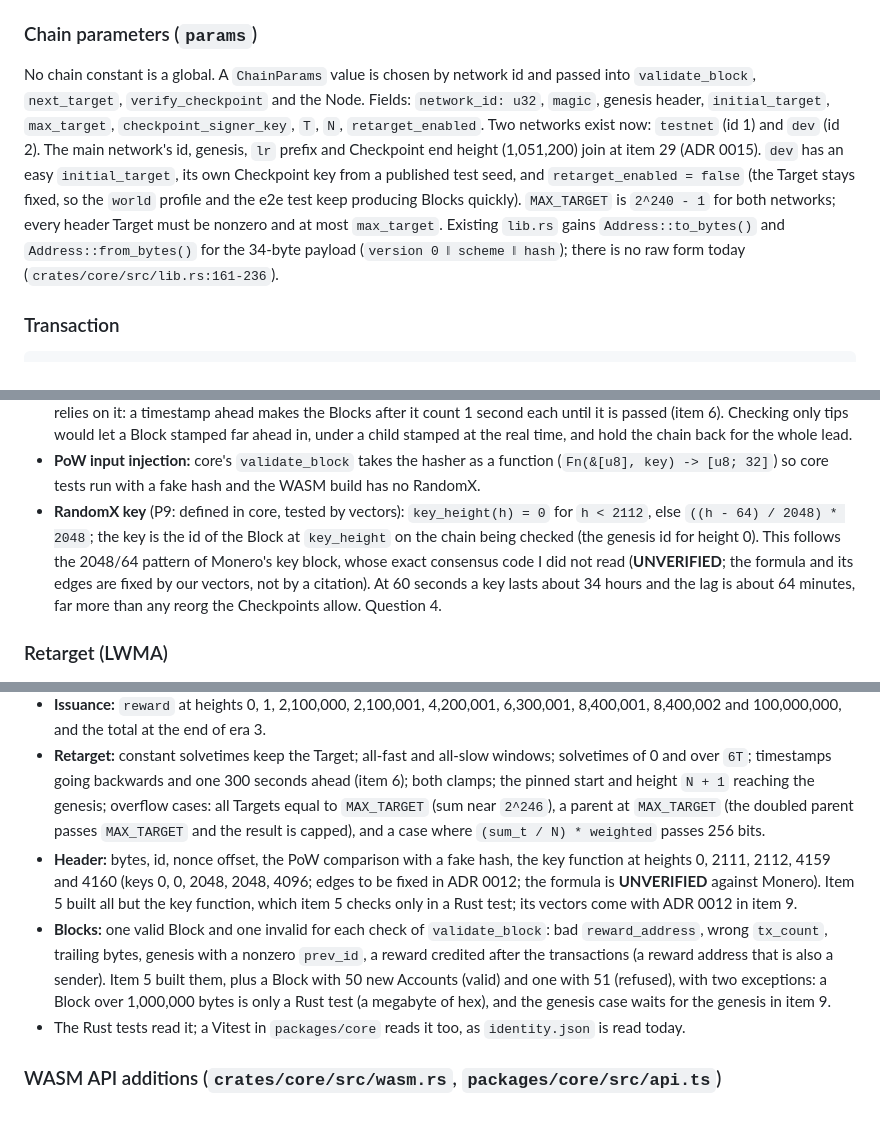
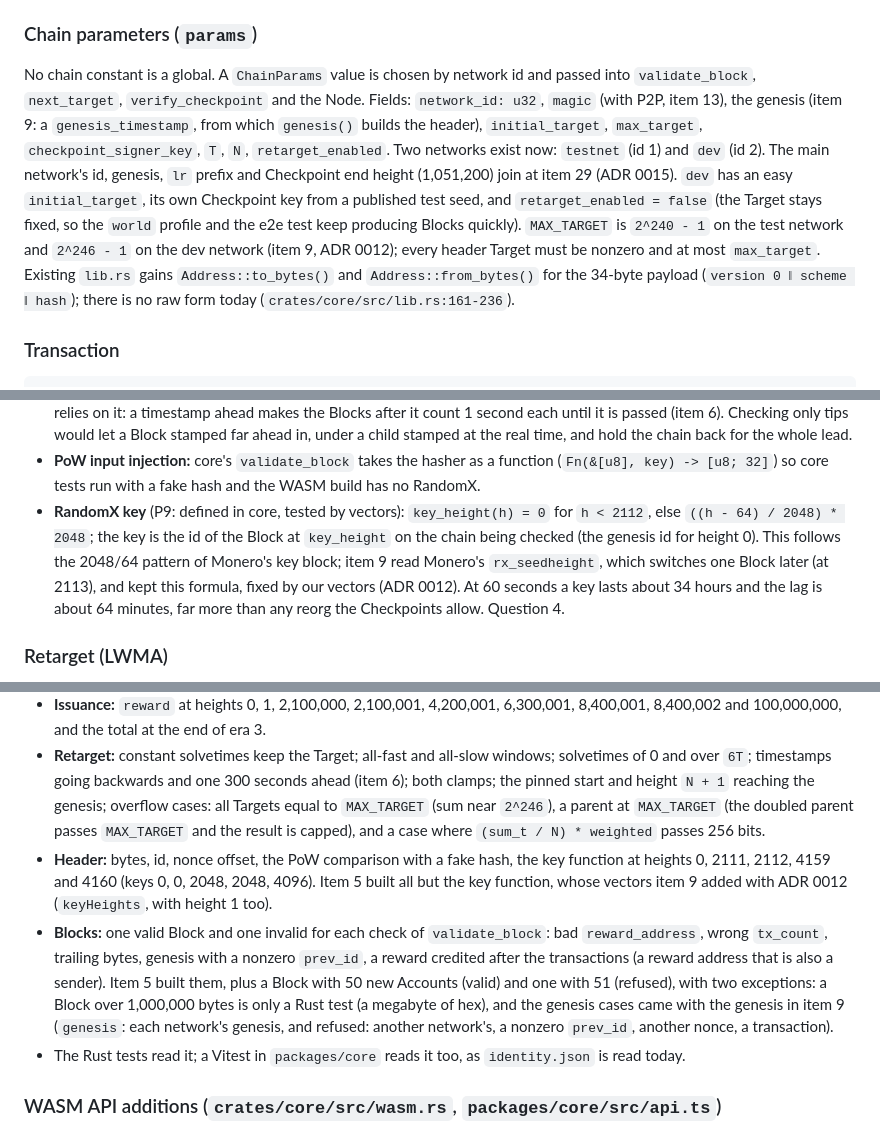
Before and after one commit to DinhDu002/linked-realms, a Markdown page: docs/plans/phase-2c-the-chain.md, 3 parts joined by grey strips. Rendered like a GitHub page.

```diff
--- a/docs/plans/phase-2c-the-chain.md
+++ b/docs/plans/phase-2c-the-chain.md
@@ -64,7 +64,7 @@ New modules: `codec`, `tx`, `state`, `merkle` (for `tx_root`), `smt` (the state
 
 ### Chain parameters (`params`)
 
-No chain constant is a global. A `ChainParams` value is chosen by network id and passed into `validate_block`, `next_target`, `verify_checkpoint` and the Node. Fields: `network_id: u32`, `magic`, genesis header, `initial_target`, `max_target`, `checkpoint_signer_key`, `T`, `N`, `retarget_enabled`. Two networks exist now: `testnet` (id 1) and `dev` (id 2). The main network's id, genesis, `lr` prefix and Checkpoint end height (1,051,200) join at item 29 (ADR 0015). `dev` has an easy `initial_target`, its own Checkpoint key from a published test seed, and `retarget_enabled = false` (the Target stays fixed, so the `world` profile and the e2e test keep producing Blocks quickly). `MAX_TARGET` is `2^240 - 1` for both networks; every header Target must be nonzero and at most `max_target`. Existing `lib.rs` gains `Address::to_bytes()` and `Address::from_bytes()` for the 34-byte payload (`version 0 ‖ scheme ‖ hash`); there is no raw form today (`crates/core/src/lib.rs:161-236`).
+No chain constant is a global. A `ChainParams` value is chosen by network id and passed into `validate_block`, `next_target`, `verify_checkpoint` and the Node. Fields: `network_id: u32`, `magic` (with P2P, item 13), the genesis (item 9: a `genesis_timestamp`, from which `genesis()` builds the header), `initial_target`, `max_target`, `checkpoint_signer_key`, `T`, `N`, `retarget_enabled`. Two networks exist now: `testnet` (id 1) and `dev` (id 2). The main network's id, genesis, `lr` prefix and Checkpoint end height (1,051,200) join at item 29 (ADR 0015). `dev` has an easy `initial_target`, its own Checkpoint key from a published test seed, and `retarget_enabled = false` (the Target stays fixed, so the `world` profile and the e2e test keep producing Blocks quickly). `MAX_TARGET` is `2^240 - 1` on the test network and `2^246 - 1` on the dev network (item 9, ADR 0012); every header Target must be nonzero and at most `max_target`. Existing `lib.rs` gains `Address::to_bytes()` and `Address::from_bytes()` for the 34-byte payload (`version 0 ‖ scheme ‖ hash`); there is no raw form today (`crates/core/src/lib.rs:161-236`).
 
 ### Transaction
 
@@ -147,7 +147,7 @@ nonce          u64    last 8 bytes, at offset 179
   5. `tx_root`; each transaction in order (`check_tx` then apply); the reward credit last; `state_root`.
 - **Timestamp:** core requires `timestamp > median of the last 11` timestamps and `timestamp <= 2^62` (so solvetimes cannot overflow). The "not too far ahead of my clock" rule needs a clock, so it is Node policy (default 300 seconds), not core. It applies to every Block a Node receives, a tip, an ancestor arriving with one, or a Block fetched during sync (old timestamps pass it), and a Block it refuses is not marked invalid, so it is taken once the clock catches up. The Retarget relies on it: a timestamp ahead makes the Blocks after it count 1 second each until it is passed (item 6). Checking only tips would let a Block stamped far ahead in, under a child stamped at the real time, and hold the chain back for the whole lead.
 - **PoW input injection:** core's `validate_block` takes the hasher as a function (`Fn(&[u8], key) -> [u8; 32]`) so core tests run with a fake hash and the WASM build has no RandomX.
-- **RandomX key** (P9: defined in core, tested by vectors): `key_height(h) = 0` for `h < 2112`, else `((h - 64) / 2048) * 2048`; the key is the id of the Block at `key_height` on the chain being checked (the genesis id for height 0). This follows the 2048/64 pattern of Monero's key block, whose exact consensus code I did not read (**UNVERIFIED**; the formula and its edges are fixed by our vectors, not by a citation). At 60 seconds a key lasts about 34 hours and the lag is about 64 minutes, far more than any reorg the Checkpoints allow. Question 4.
+- **RandomX key** (P9: defined in core, tested by vectors): `key_height(h) = 0` for `h < 2112`, else `((h - 64) / 2048) * 2048`; the key is the id of the Block at `key_height` on the chain being checked (the genesis id for height 0). This follows the 2048/64 pattern of Monero's key block; item 9 read Monero's `rx_seedheight`, which switches one Block later (at 2113), and kept this formula, fixed by our vectors (ADR 0012). At 60 seconds a key lasts about 34 hours and the lag is about 64 minutes, far more than any reorg the Checkpoints allow. Question 4.
 
 ### Retarget (LWMA)
 
@@ -194,8 +194,8 @@ Generated deterministically like `identity.json` (fixed seeds, `rnd = [0; 32]`,
 - **State snapshot check:** a valid snapshot (accounts in key order) gives the Checkpoint's root; a changed balance, a missing account, an extra account, a duplicate key and a wrong order are each refused.
 - **Issuance:** `reward` at heights 0, 1, 2,100,000, 2,100,001, 4,200,001, 6,300,001, 8,400,001, 8,400,002 and 100,000,000, and the total at the end of era 3.
 - **Retarget:** constant solvetimes keep the Target; all-fast and all-slow windows; solvetimes of 0 and over `6T`; timestamps going backwards and one 300 seconds ahead (item 6); both clamps; the pinned start and height `N + 1` reaching the genesis; overflow cases: all Targets equal to `MAX_TARGET` (sum near `2^246`), a parent at `MAX_TARGET` (the doubled parent passes `MAX_TARGET` and the result is capped), and a case where `(sum_t / N) * weighted` passes 256 bits.
-- **Header:** bytes, id, nonce offset, the PoW comparison with a fake hash, the key function at heights 0, 2111, 2112, 4159 and 4160 (keys 0, 0, 2048, 2048, 4096; edges to be fixed in ADR 0012; the formula is **UNVERIFIED** against Monero). Item 5 built all but the key function, which item 5 checks only in a Rust test; its vectors come with ADR 0012 in item 9.
-- **Blocks:** one valid Block and one invalid for each check of `validate_block`: bad `reward_address`, wrong `tx_count`, trailing bytes, genesis with a nonzero `prev_id`, a reward credited after the transactions (a reward address that is also a sender). Item 5 built them, plus a Block with 50 new Accounts (valid) and one with 51 (refused), with two exceptions: a Block over 1,000,000 bytes is only a Rust test (a megabyte of hex), and the genesis case waits for the genesis in item 9.
+- **Header:** bytes, id, nonce offset, the PoW comparison with a fake hash, the key function at heights 0, 2111, 2112, 4159 and 4160 (keys 0, 0, 2048, 2048, 4096). Item 5 built all but the key function, whose vectors item 9 added with ADR 0012 (`keyHeights`, with height 1 too).
+- **Blocks:** one valid Block and one invalid for each check of `validate_block`: bad `reward_address`, wrong `tx_count`, trailing bytes, genesis with a nonzero `prev_id`, a reward credited after the transactions (a reward address that is also a sender). Item 5 built them, plus a Block with 50 new Accounts (valid) and one with 51 (refused), with two exceptions: a Block over 1,000,000 bytes is only a Rust test (a megabyte of hex), and the genesis cases came with the genesis in item 9 (`genesis`: each network's genesis, and refused: another network's, a nonzero `prev_id`, another nonce, a transaction).
 - The Rust tests read it; a Vitest in `packages/core` reads it too, as `identity.json` is read today.
 
 ### WASM API additions (`crates/core/src/wasm.rs`, `packages/core/src/api.ts`)
```
Also changed, not shown: other parts of docs/plans/phase-2c-the-chain.md (+6 -6 lines), PLAN.md (+2 -1 lines).
